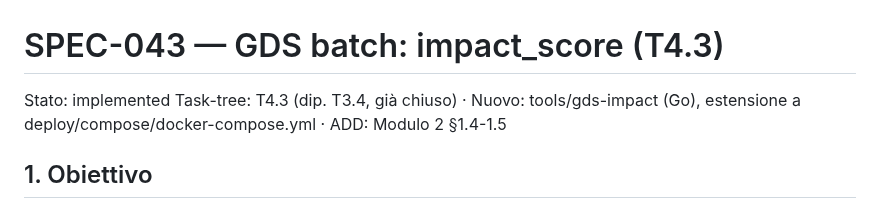
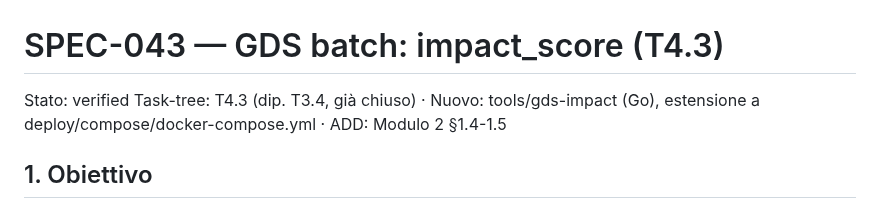
Before and after one commit to nepryoon/eci, a Markdown page: docs/specs/SPEC-043-gds-impact-score.md, the part around the change. Drawn GitHub-style.

Commit message:
docs(SPEC-043): stato verified dopo review completa

```diff
--- a/docs/specs/SPEC-043-gds-impact-score.md
+++ b/docs/specs/SPEC-043-gds-impact-score.md
@@ -1,5 +1,5 @@
 # SPEC-043 — GDS batch: impact_score (T4.3)
-Stato: implemented
+Stato: verified
 Task-tree: T4.3 (dip. T3.4, già chiuso) · Nuovo: tools/gds-impact (Go), estensione a deploy/compose/docker-compose.yml · ADD: Modulo 2 §1.4-1.5
 
 ## 1. Obiettivo
```
